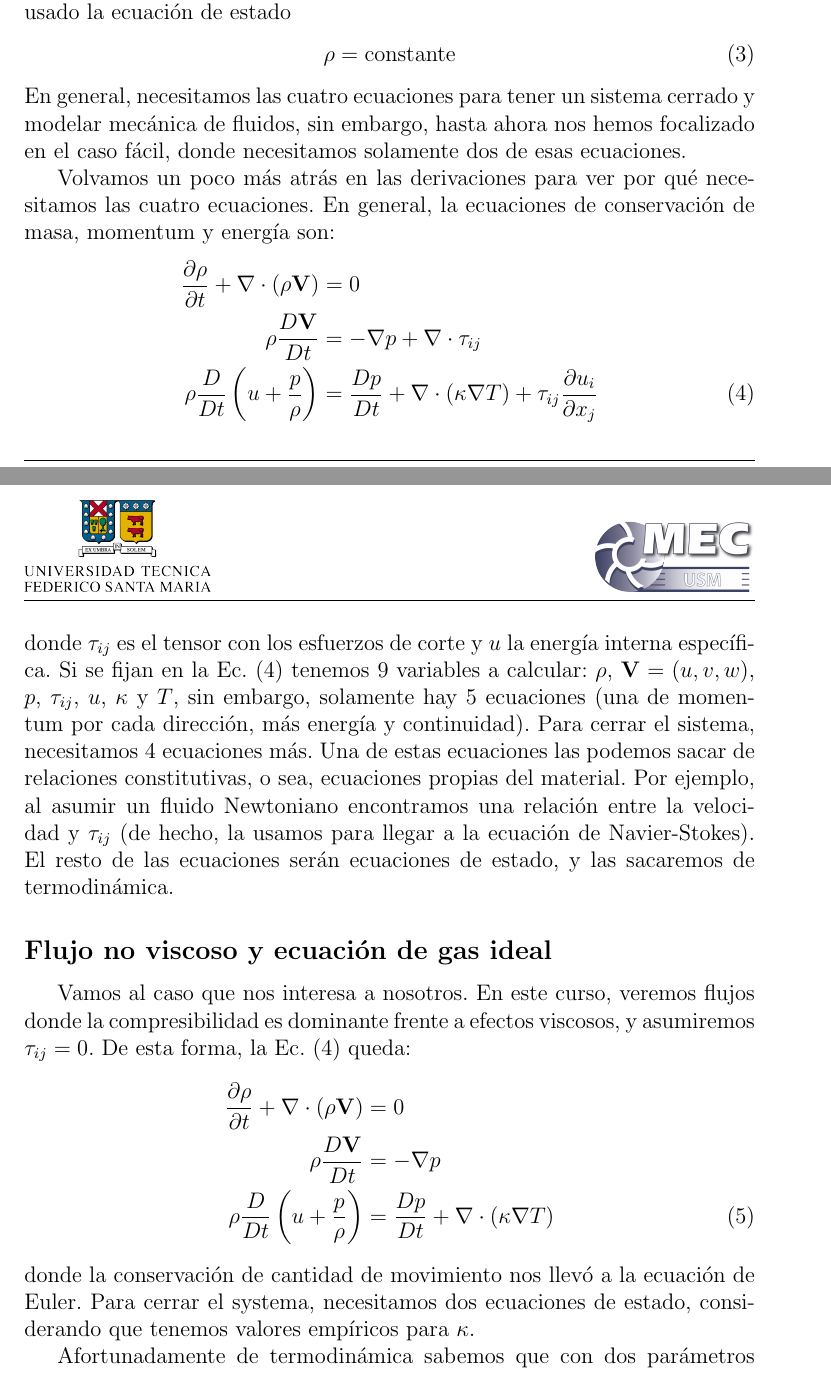
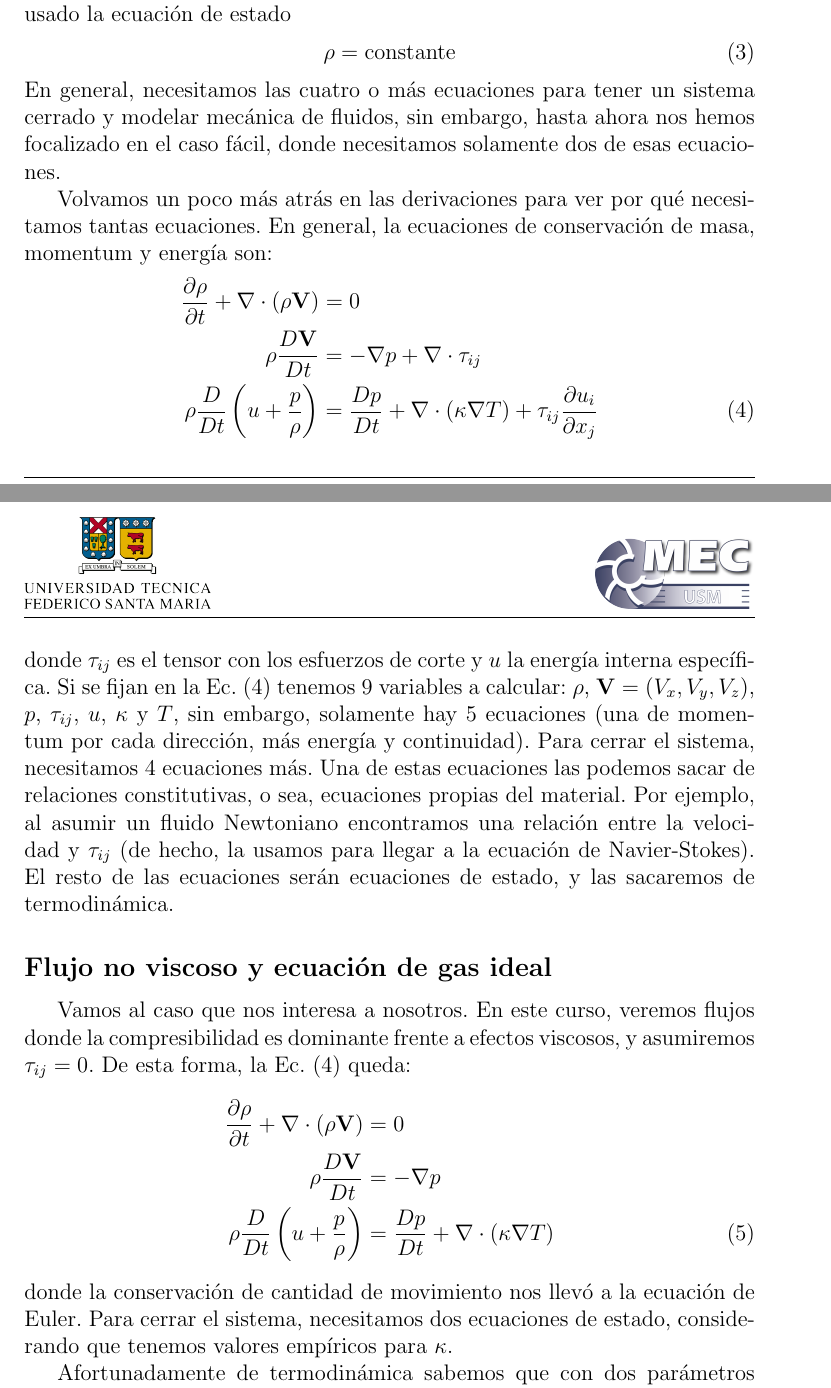
Before and after one commit to cdcooper84/mec220, a LaTeX document (apuntes/clase13/clase13.tex, which reads apuntes/clase13/material13.tex): two parts of pages 2 and 3 of 9, joined at a grey line, cut so that both start at the same text. Compiled offline with pdfLaTeX.

Commit message:
typos clase 13

```diff
--- a/apuntes/clase13/material13.tex
+++ b/apuntes/clase13/material13.tex
@@ -52,9 +52,9 @@ Además, implícitamente hemos usado la ecuación de estado
 \rho = \text{constante}
 \end{equation}
 %
-En general, necesitamos las cuatro ecuaciones para tener un sistema cerrado y modelar mecánica de fluidos, sin embargo, hasta ahora nos hemos focalizado en el caso fácil, donde necesitamos solamente dos de esas ecuaciones.
+En general, necesitamos las cuatro o más ecuaciones para tener un sistema cerrado y modelar mecánica de fluidos, sin embargo, hasta ahora nos hemos focalizado en el caso fácil, donde necesitamos solamente dos de esas ecuaciones.
 
-Volvamos un poco más atrás en las derivaciones para ver por qué necesitamos las cuatro ecuaciones.
+Volvamos un poco más atrás en las derivaciones para ver por qué necesitamos tantas ecuaciones.
 En general, la ecuaciones de conservación de masa, momentum y energía son:
 %
 \begin{align}\label{eq:conservacion}
@@ -64,7 +64,7 @@ En general, la ecuaciones de conservación de masa, momentum y energía son:
 \end{align}
 %
 donde $\tau_{ij}$ es el tensor con los esfuerzos de corte y $u$ la energía interna específica.
-Si se fijan en la Ec. \eqref{eq:conservacion} tenemos 9 variables a calcular: $\rho$, $\mathbf{V}=(u,v,w)$, $p$, $\tau_{ij}$, $u$, $\kappa$ y $T$, sin embargo, solamente hay 5 ecuaciones (una de momentum por cada dirección, más energía y continuidad).
+Si se fijan en la Ec. \eqref{eq:conservacion} tenemos 9 variables a calcular: $\rho$, $\mathbf{V}=(V_x,V_y,V_z)$, $p$, $\tau_{ij}$, $u$, $\kappa$ y $T$, sin embargo, solamente hay 5 ecuaciones (una de momentum por cada dirección, más energía y continuidad).
 Para cerrar el sistema, necesitamos 4 ecuaciones más.
 Una de estas ecuaciones las podemos sacar de relaciones constitutivas, o sea, ecuaciones propias del material.
 Por ejemplo, al asumir un fluido Newtoniano encontramos una relación entre la velocidad y $\tau_{ij}$ (de hecho, la usamos para llegar a la ecuación de Navier-Stokes).
@@ -82,7 +82,7 @@ De esta forma, la Ec. \eqref{eq:conservacion} queda:
 \end{align}
 %
 donde la conservación de cantidad de movimiento nos llevó a la ecuación de Euler.
-Para cerrar el systema, necesitamos dos ecuaciones de estado, considerando que tenemos valores empíricos para $\kappa$.
+Para cerrar el sistema, necesitamos dos ecuaciones de estado, considerando que tenemos valores empíricos para $\kappa$.
 
 Afortunadamente de termodinámica sabemos que con dos parámetros termodinámicos se define un estado, por lo tanto la energía interna es función de dos variables intependientes, por ejemplo $u=u(v_e,T)$, donde $v_e=1/\rho$ es el volúmen específico.
 Por esto, podemos escribir
```
Also changed, not shown: apuntes/clase13/material13.tex (6 more changed lines).
